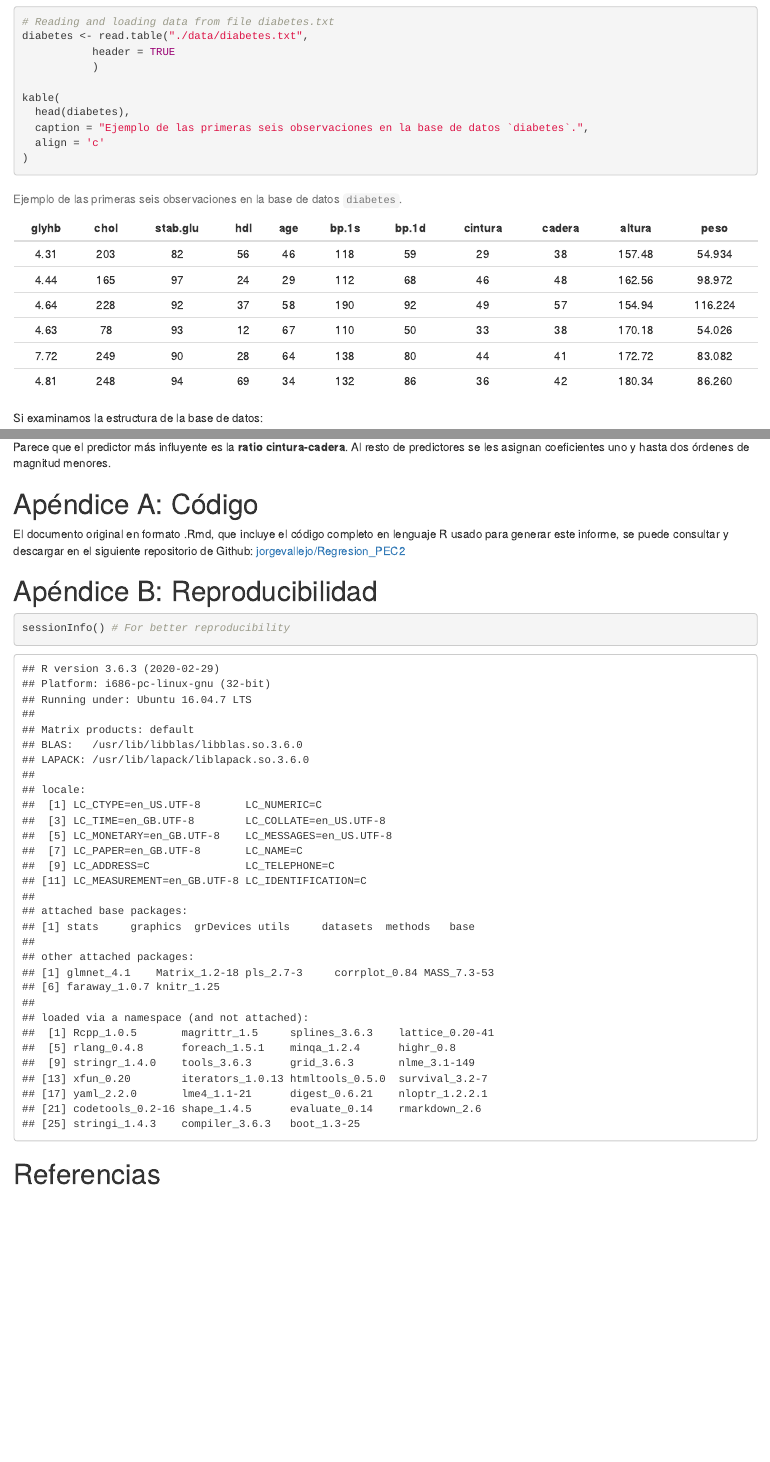
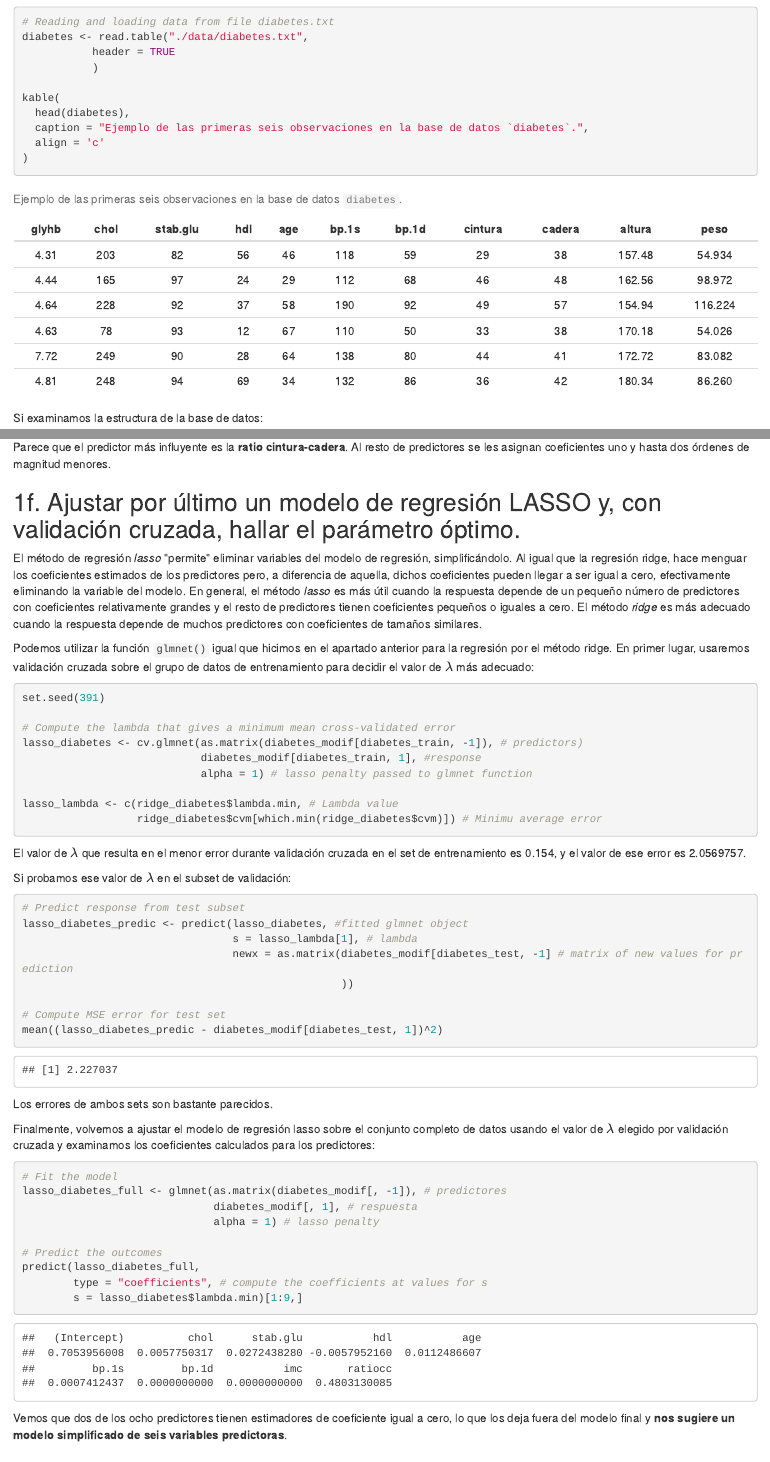
Before and after one commit to jorgevallejo/Regresion_PEC2, an R Markdown document (Regresion_PEC2.Rmd): the page in a window 1100 px wide, from 560 px down before the commit and from 580 px down after it, so that both start at the same text, and a second part further down, joined at a grey line. The pictures show the output file results/Regresion_PEC2.html that the author committed with the source, opened offline.

Commit message:
Solve exercise 1f

````diff
--- a/Regresion_PEC2.Rmd
+++ b/Regresion_PEC2.Rmd
@@ -348,6 +348,61 @@ predict(ridge_diabetes_full,
 Parece que el predictor más influyente es la **ratio cintura-cadera**. Al resto de predictores se les asignan coeficientes uno y hasta dos órdenes de magnitud menores.
 
 
+## 1f. Ajustar por último un modelo de regresión LASSO y, con validación cruzada, hallar el parámetro óptimo.
+
+El método de regresión _lasso_ "permite" eliminar variables del modelo de regresión, simplificándolo. Al igual que la regresión ridge, hace menguar los coeficientes estimados de los predictores pero, a diferencia de aquella, dichos coeficientes pueden llegar a ser igual a cero, efectivamente eliminando la variable del modelo. En general, el método _lasso_ es más útil cuando la respuesta depende de un pequeño número de predictores con coeficientes relativamente grandes y el resto de predictores tienen coeficientes pequeños o iguales a cero. El método _ridge_ es más adecuado cuando la respuesta depende de muchos predictores con coeficientes de tamaños similares.
+
+Podemos utilizar la función `glmnet()` igual que hicimos en el apartado anterior para la regresión por el método ridge. En primer lugar, usaremos validación cruzada sobre el grupo de datos de entrenamiento para decidir el valor de $\lambda$ más adecuado:
+
+```{r lasso tenfold cv}
+set.seed(391)
+
+# Compute the lambda that gives a minimum mean cross-validated error
+lasso_diabetes <- cv.glmnet(as.matrix(diabetes_modif[diabetes_train, -1]), # predictors)
+                            diabetes_modif[diabetes_train, 1], #response
+                            alpha = 1) # lasso penalty passed to glmnet function
+
+lasso_lambda <- c(ridge_diabetes$lambda.min, # Lambda value
+                  ridge_diabetes$cvm[which.min(ridge_diabetes$cvm)]) # Minimu average error
+
+```
+
+El valor de $\lambda$ que resulta en el menor error durante validación cruzada en el set de entrenamiento es `r round(lasso_lambda[1], digits = 3)`, y el valor de ese error es `r lasso_lambda[2]`.
+
+Si probamos ese valor de $\lambda$ en el subset de validación:
+```{r}
+# Predict response from test subset
+lasso_diabetes_predic <- predict(lasso_diabetes, #fitted glmnet object
+                                 s = lasso_lambda[1], # lambda
+                                 newx = as.matrix(diabetes_modif[diabetes_test, -1] # matrix of new values for prediction
+                                                  ))
+
+# Compute MSE error for test set
+mean((lasso_diabetes_predic - diabetes_modif[diabetes_test, 1])^2)
+```
+
+Los errores de ambos sets son bastante parecidos.
+
+Finalmente, volvemos a ajustar el modelo de regresión lasso sobre el conjunto completo de datos usando el valor de $\lambda$ elegido por validación cruzada y examinamos los coeficientes calculados para los predictores:
+
+```{r}
+# Fit the model
+lasso_diabetes_full <- glmnet(as.matrix(diabetes_modif[, -1]), # predictores
+                              diabetes_modif[, 1], # respuesta
+                              alpha = 1) # lasso penalty
+
+# Predict the outcomes
+predict(lasso_diabetes_full,
+        type = "coefficients", # compute the coefficients at values for s
+        s = lasso_diabetes$lambda.min)[1:9,]
+```
+
+Vemos que dos de los ocho predictores tienen estimadores de coeficiente igual a cero, lo que los deja fuera del modelo final y **nos sugiere un modelo simplificado de seis variables predictoras**.
+
+
+
+
+
 
 
 
````
Also changed, not shown: results/Regresion_PEC2.html.
